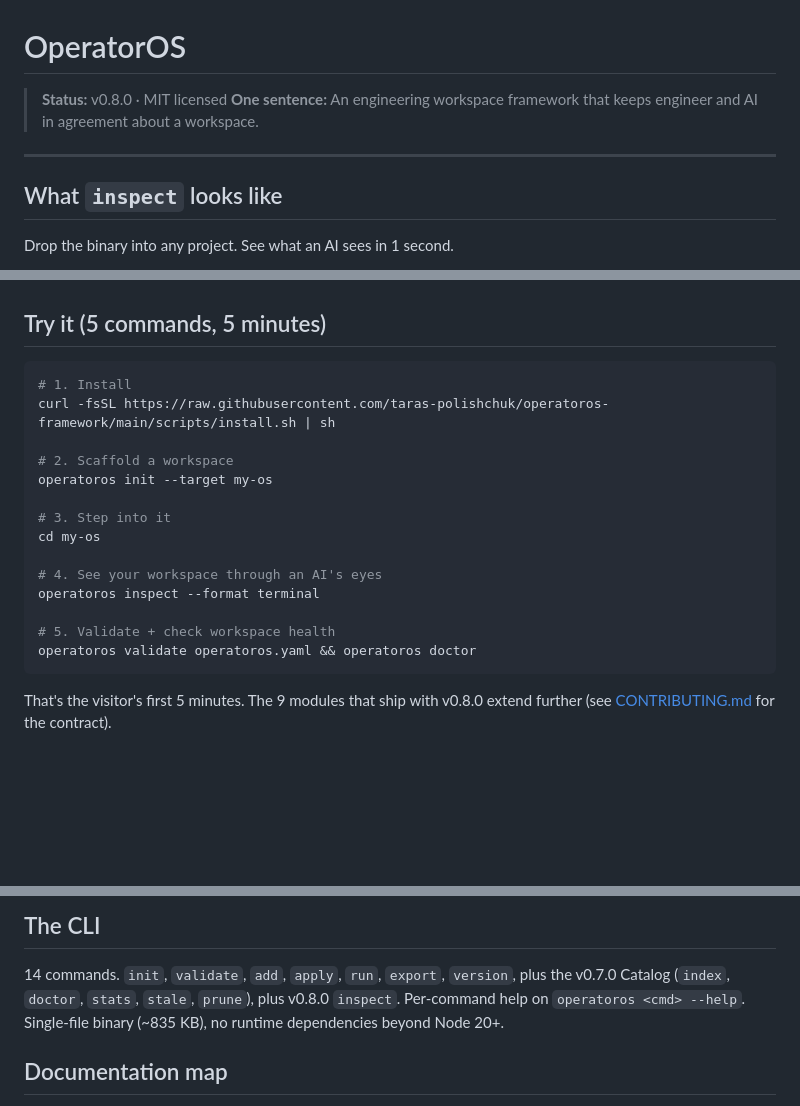
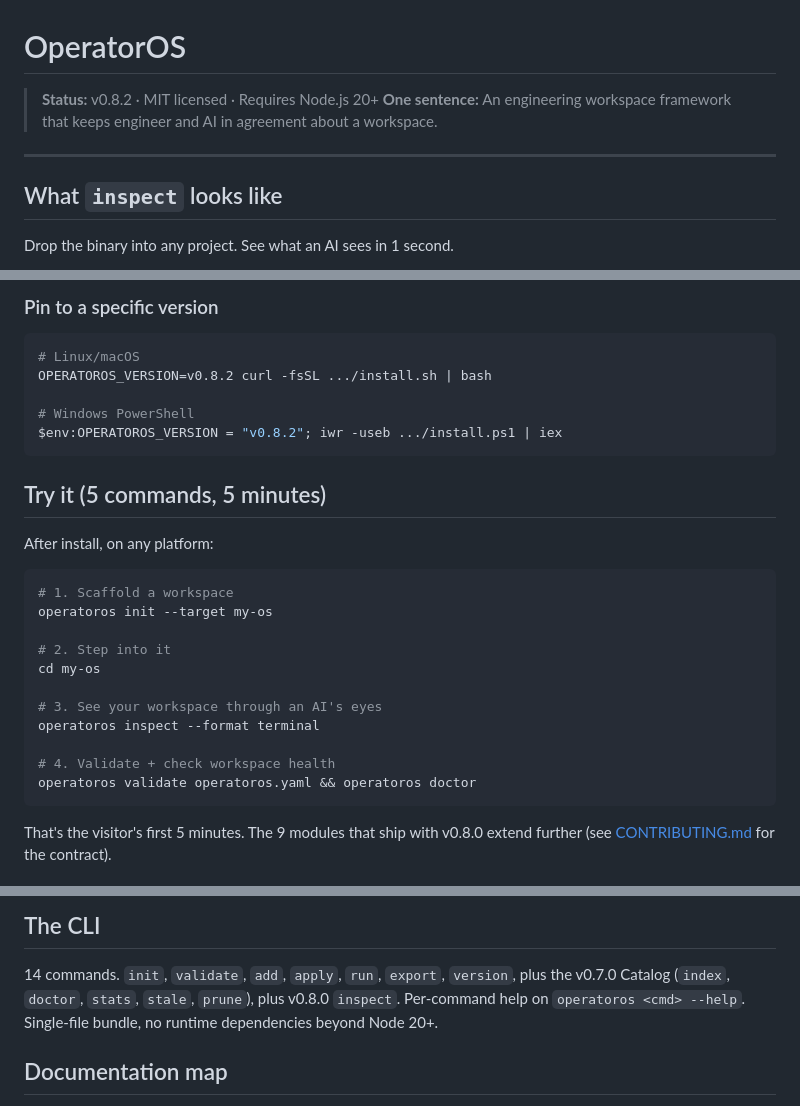
Before and after one commit to taras-polishchuk/operatoros-framework, a Markdown page: README.md, 3 parts joined by grey strips. Rendered like a GitHub page; blank space fills up the shorter version.

````diff
--- a/README.md
+++ b/README.md
@@ -1,9 +1,10 @@
 # OperatorOS
 
-> **Status:** v0.8.0 · MIT licensed
+> **Status:** v0.8.2 · MIT licensed · Requires Node.js 20+
 > **One sentence:** An engineering workspace framework that keeps engineer and AI in agreement about a workspace.
 
 ---
+
 ## What `inspect` looks like
 
 Drop the binary into any project. See what an AI sees in 1 second.
@@ -30,19 +121,28 @@ no commit required.
+### Pin to a specific version
+
+```bash
+# Linux/macOS
+OPERATOROS_VERSION=v0.8.2 curl -fsSL .../install.sh | bash
+
+# Windows PowerShell
+$env:OPERATOROS_VERSION = "v0.8.2"; iwr -useb .../install.ps1 | iex
+```
+
 ## Try it (5 commands, 5 minutes)
 
+After install, on any platform:
+
 ```bash
-# 1. Install
-curl -fsSL https://raw.githubusercontent.com/taras-polishchuk/operatoros-framework/main/scripts/install.sh | sh
-
-# 2. Scaffold a workspace
+# 1. Scaffold a workspace
 operatoros init --target my-os
 
-# 3. Step into it
+# 2. Step into it
 cd my-os
 
-# 4. See your workspace through an AI's eyes
+# 3. See your workspace through an AI's eyes
 operatoros inspect --format terminal
 
-# 5. Validate + check workspace health
+# 4. Validate + check workspace health
 operatoros validate operatoros.yaml && operatoros doctor
 ```
 
@@ -69,8 +169,8 @@ verified by `__tests__/local-first.test.ts` on every commit.
 14 commands. `init`, `validate`, `add`, `apply`, `run`, `export`,
 `version`, plus the v0.7.0 Catalog (`index`, `doctor`, `stats`,
 `stale`, `prune`), plus v0.8.0 `inspect`. Per-command help on
-`operatoros <cmd> --help`. Single-file binary (~835 KB), no
-runtime dependencies beyond Node 20+.
+`operatoros <cmd> --help`. Single-file bundle, no runtime
+dependencies beyond Node 20+.
 
 ## Documentation map
 
````
Also changed, not shown: other parts of README.md (+90 -0 lines).
